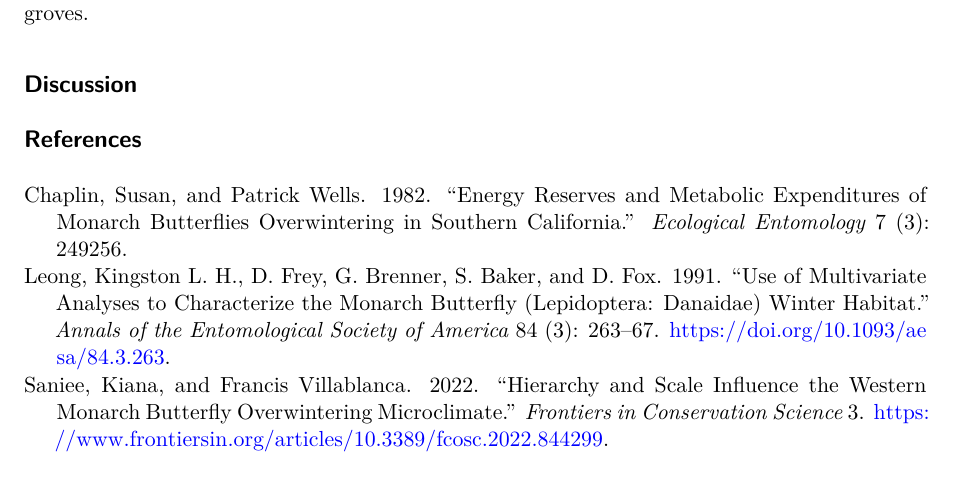
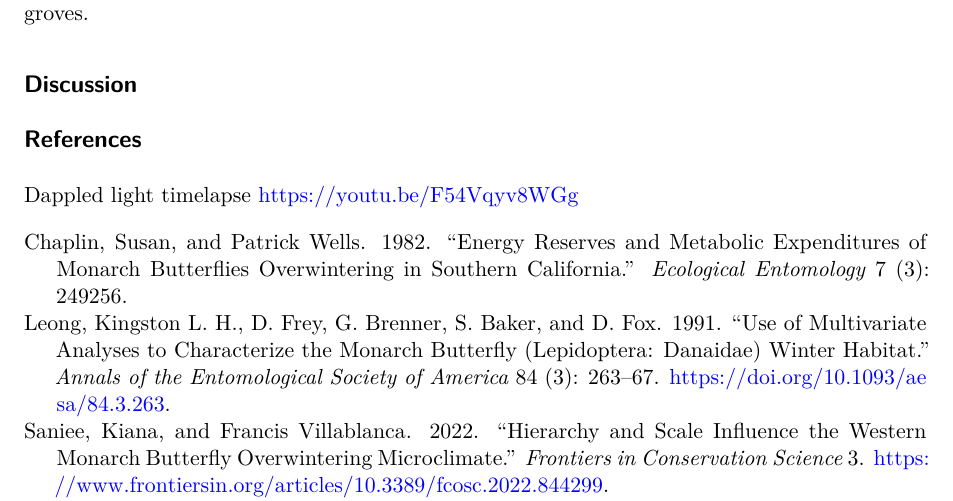
Before and after one commit to arrowboy47/414-project-butterflies, a Quarto document (final_report.qmd): part of page 4 of 4, cut so that both start at the same text. Rendered offline with R 4.5, knitr and Pandoc in place of Quarto, then LaTeX, with nearby package versions.

Commit message:
added youtube link

```diff
--- a/final_report.qmd
+++ b/final_report.qmd
@@ -47,3 +47,5 @@
 ## Discussion
 
 ## References
+
+Dappled light timelapse https://youtu.be/F54Vqyv8WGg
```
Also changed, not shown: final_report.qmd (2 more changed lines).
